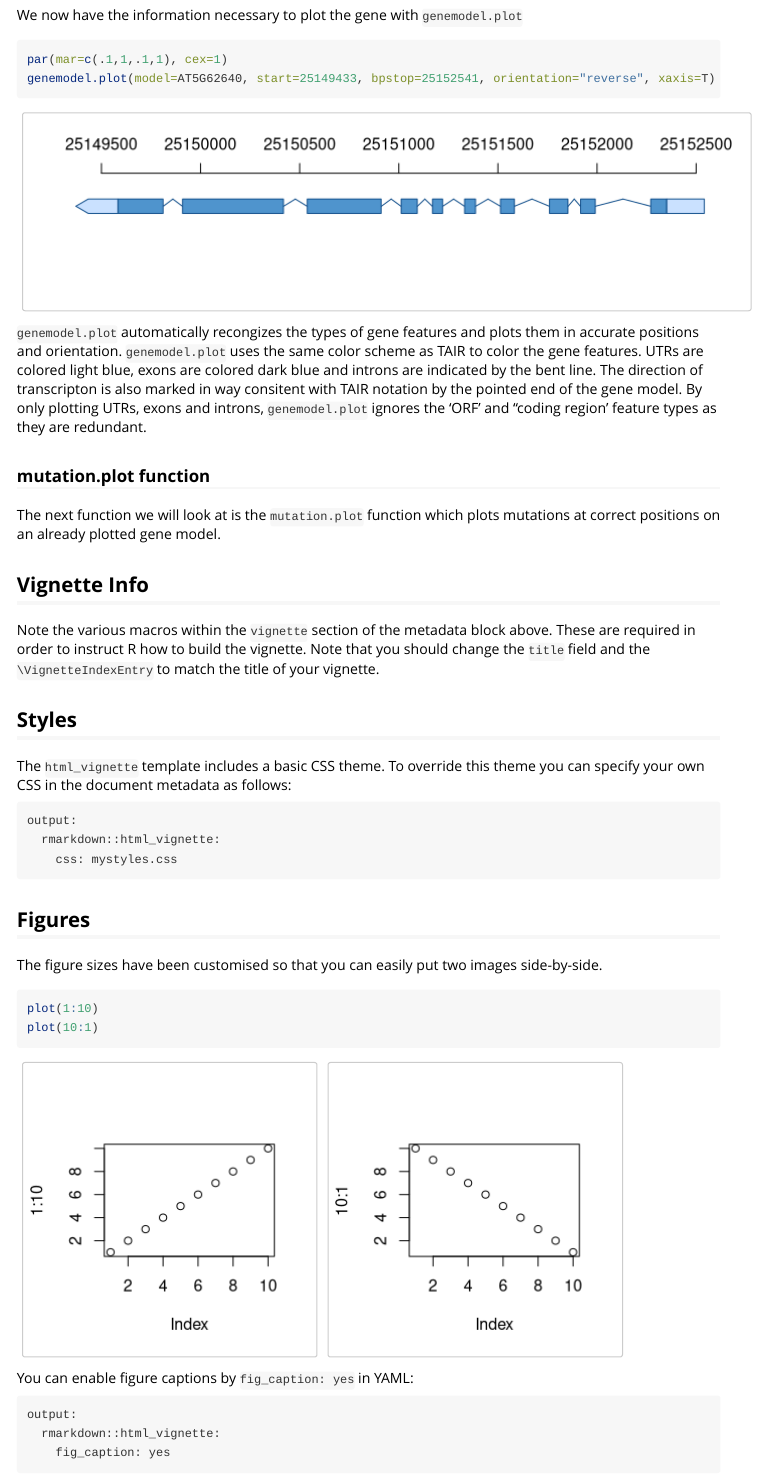
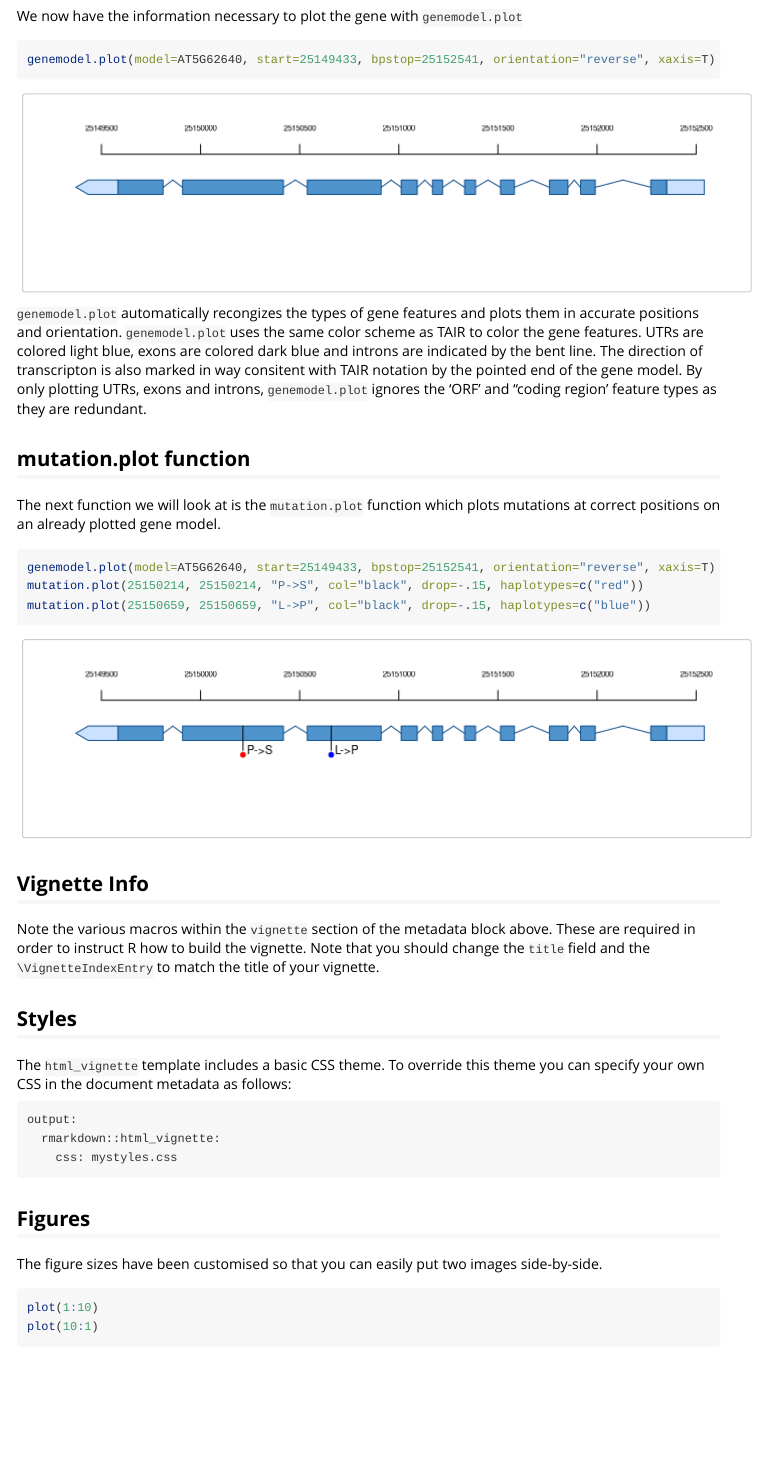
Before and after one commit to greymonroe/genemodel, an R Markdown document (vignettes/vignette.Rmd): the page in a window 1100 px wide, from 1740 px down before the commit and from 1810 px down after it, so that both start at the same text. Rendered offline with R 4.5, knitr and Pandoc, with nearby package versions.

Commit message:
changed size of axis labels

````diff
--- a/R/genemodel.plot.R
+++ b/R/genemodel.plot.R
@@ -113,6 +113,6 @@ genemodel.plot<-function(model, start, bpstop, orientation, xaxis=T)
   }
   if (xaxis==T)
   {
-    Axis(side=3, labels=T)
+    Axis(side=3, labels=T, cex.axis=0.5)
     }
 }
--- a/vignettes/vignette.Rmd
+++ b/vignettes/vignette.Rmd
@@ -56,15 +57,23 @@ Before we can plot the gene, we need to extract some other information from the
 
 We now have the information necessary to plot the gene with `genemodel.plot`
 ```{r, fig.width=7.5, fig.height=2}
-par(mar=c(.1,1,.1,1), cex=1)
 genemodel.plot(model=AT5G62640, start=25149433, bpstop=25152541, orientation="reverse", xaxis=T)
 ```
 
 `genemodel.plot` automatically recongizes the types of gene features and plots them in accurate positions and orientation. `genemodel.plot` uses the same color scheme as TAIR to color the gene features. UTRs are colored light blue, exons are colored dark blue and introns are indicated by the bent line. The direction of transcripton is also marked in way consitent with TAIR notation by the pointed end of the gene model. By only plotting UTRs, exons and introns, `genemodel.plot` ignores the 'ORF' and "coding region' feature types as they are redundant.
 
-### mutation.plot function
+## mutation.plot function
 
 The next function we will look at is the `mutation.plot` function which plots mutations at correct positions on an already plotted gene model.
+
+
+```{r, fig.width=7.5, fig.height=2}
+genemodel.plot(model=AT5G62640, start=25149433, bpstop=25152541, orientation="reverse", xaxis=T)
+mutation.plot(25150214, 25150214, "P->S", col="black", drop=-.15, haplotypes=c("red"))
+mutation.plot(25150659, 25150659, "L->P", col="black", drop=-.15, haplotypes=c("blue"))
+```
+
+
 
 ## Vignette Info
 
````
Also changed, not shown: vignettes/vignette.Rmd (1 more changed lines).
